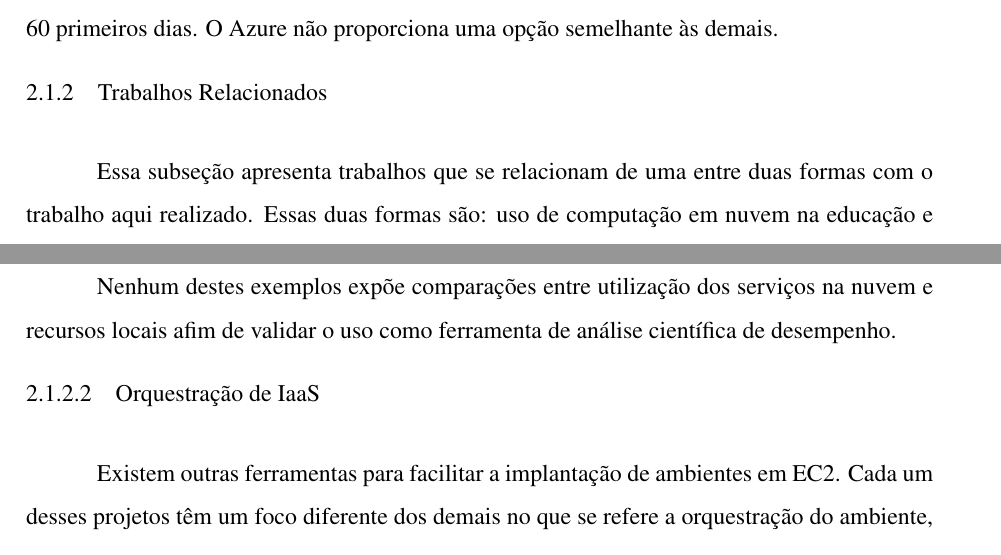
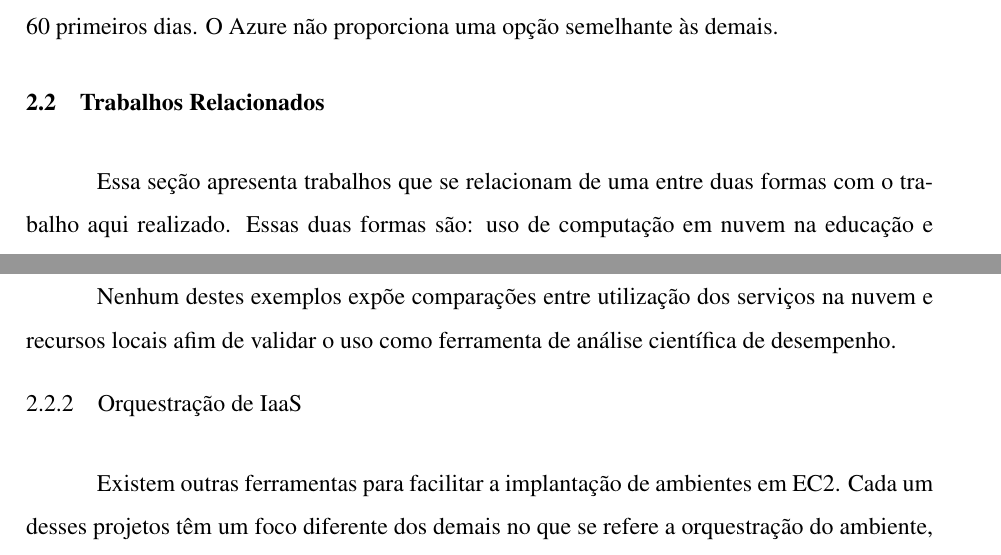
Before and after one commit to hizeph/TG-CezarBernardi, a LaTeX thesis (preview.tex, which reads mdtufsm.cls): two parts of pages 13 and 14 of 41, joined at a grey line, cut so that both start at the same text. Compiled offline with pdfLaTeX; a LaTeX package or settings file that is missing is left out.

Commit message:
Final revisado

```diff
--- a/mdtufsm.cls
+++ b/mdtufsm.cls
@@ -568,7 +568,7 @@
         \chapter*{\listabbrvname}
         \begin{list}{\textbf{??}}{
                 \settowidth{\labelwidth}{#1}
-                \setlength{\labelsep}{1em}
+                \setlength{\labelsep}{5em}
                 \setlength{\itemindent}{0mm}
                 \setlength{\leftmargin}{\labelwidth}
                 \addtolength{\leftmargin}{\labelsep}
--- a/preview.tex
+++ b/preview.tex
@@ -296,7 +296,7 @@ Essas plataformas oferecem recursos escaláveis que podem ser ajustados sob dema
 
 As cobranças são feitas baseadas no uso de recursos, tipicamente por horas, semanas ou meses. Os principais provedores desse modelo atualmente são Amazon Web Services, Microsoft Azure e Google Compute Platform. Dentre essas plataformas, o AWS provê créditos renováveis anualmente para professores e alunos, além de um nível de uso gratuito no primeiro ano, enquanto o Google Compute Platform provê 300 USD em créditos para uso ao longo dos 60 primeiros dias. O Azure não proporciona uma opção semelhante às demais.
 
-\subsection{Trabalhos Relacionados}
+\section{Trabalhos Relacionados}
 
-Essa subseção apresenta trabalhos que se relacionam de uma entre duas formas com o trabalho aqui realizado. Essas duas formas são: uso de computação em nuvem na educação e orquestração de infraestruturas. Exemplos de ambas são descritos nas subseções a seguir.
+Essa seção apresenta trabalhos que se relacionam de uma entre duas formas com o trabalho aqui realizado. Essas duas formas são: uso de computação em nuvem na educação e orquestração de infraestruturas. Exemplos de ambas são descritos nas subseções a seguir.
 
@@ -316,7 +316,7 @@ Aqui são listados casos em que serviços de IaaS são utilizados no processo de
 
 Nenhum destes exemplos expõe comparações entre utilização dos serviços na nuvem e recursos locais afim de validar o uso como ferramenta de análise científica de desempenho.
 
-\subsubsection{Orquestração de IaaS}
+\subsection{Orquestração de IaaS}
 \label{orq}
 
 Existem outras ferramentas para facilitar a implantação de ambientes em EC2. Cada um desses projetos têm um foco diferente dos demais no que se refere a orquestração do ambiente, e normalmente requerem o uso de mais ferramentas auxiliares para o pleno funcionamento.
```
Also changed, not shown: preview.pdf, preview.tex (4 more changed lines), 2 other files.
